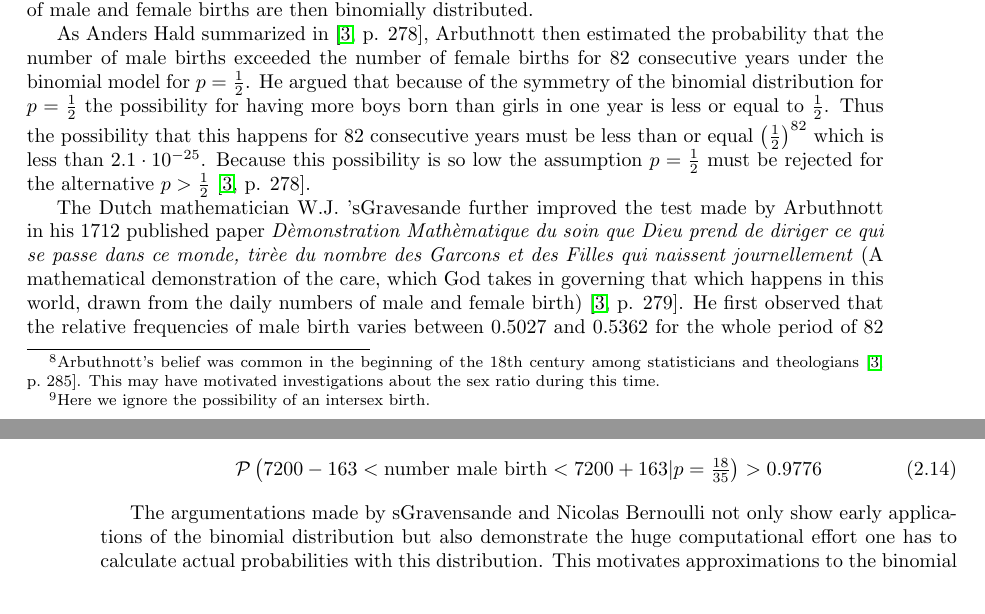
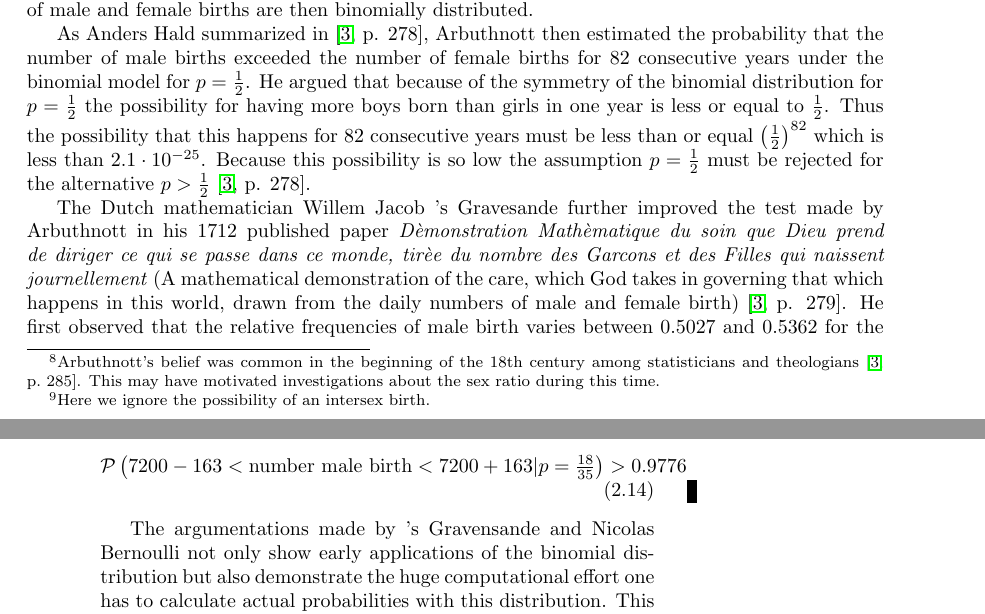
Before and after one commit to kulla/moivre_laplace_theorem, a LaTeX book (moivre_laplace_theorem.tex, which reads binomial_distribution.tex): two parts of pages 17 and 18 of 43, joined at a grey line, cut so that both start at the same text. Compiled offline with pdfLaTeX.

Commit message:
add picture of Gravesande

```diff
--- a/binomial_distribution.tex
+++ b/binomial_distribution.tex
@@ -237,6 +237,8 @@ To prove his assumptions that the chances for male offspring is (a little bit) h
 
 As Anders Hald summarized in \cite[p. 278]{hald1}, Arbuthnott then estimated the probability that the number of male births exceeded the number of female births for 82 consecutive years under the binomial model for $p=\tfrac 12$. He argued that because of the symmetry of the binomial distribution for $p=\tfrac 12$ the possibility for having more boys born than girls in one year is less or equal to $\tfrac 12$. Thus the possibility that this happens for 82 consecutive years must be less than or equal $\left(\tfrac 12\right)^{82}$ which is less than $2.1\cdot 10^{-25}$. Because this possibility is so low the assumption $p=\tfrac 12$ must be rejected for the alternative $p > \tfrac 12$~\cite[p. 278]{hald1}.
 
-The Dutch mathematician W.J. 'sGravesande further improved the test made by Arbuthnott in his 1712 published paper \emph{Dèmonstration Mathèmatique du soin que Dieu prend de diriger ce qui se passe dans ce monde, tirèe du nombre des Garcons et des Filles qui naissent journellement} (A mathematical demonstration of the care, which God takes in governing that which happens in this world, drawn from the daily numbers of male and female birth)~\cite[p. 279]{hald1}. He first observed that the relative frequencies of male birth varies between $0.5027$ and $0.5362$ for the whole period of 82 years and that the average number of total births per year is $n=11,429$~\cite[p. 279]{hald1}. sGravesande then postulated a binomial model with $n=11,429$ and $p=\tfrac 12$ and calculated the probability that the number of male birth lies between $0.5027n=5745$ and $0.5362n=6128$~\cite[p. 280]{hald1}. Thus he calculated
+\includewrapfig{Gravesande}{Willem Jacob 's Gravesande}{File \href{https://en.wikipedia.org/wiki/File:Gravesande.jpg}{``Gravesande.jpg''} from Wikimedia Commons. Uploaded by user Vysotsky and licensed under Public Domain}
+
+The Dutch mathematician Willem Jacob 's Gravesande further improved the test made by Arbuthnott in his 1712 published paper \emph{Dèmonstration Mathèmatique du soin que Dieu prend de diriger ce qui se passe dans ce monde, tirèe du nombre des Garcons et des Filles qui naissent journellement} (A mathematical demonstration of the care, which God takes in governing that which happens in this world, drawn from the daily numbers of male and female birth)~\cite[p. 279]{hald1}. He first observed that the relative frequencies of male birth varies between $0.5027$ and $0.5362$ for the whole period of 82 years and that the average number of total births per year is $n=11,429$~\cite[p. 279]{hald1}. 's Gravesande then postulated a binomial model with $n=11,429$ and $p=\tfrac 12$ and calculated the probability that the number of male birth lies between $0.5027n=5745$ and $0.5362n=6128$~\cite[p. 280]{hald1}. Thus he calculated
 
 \begin{align}
@@ -257,4 +260,4 @@ to prove the that the number male birth can be assumed to be binomially distribu
     \P{7200-163 < \text{number male birth} < 7200+163|p=\tfrac{18}{35}} > 0.9776
 \end{align}
 
-The argumentations made by sGravensande and Nicolas Bernoulli not only show early applications of the binomial distribution but also demonstrate the huge computational effort one has to calculate actual probabilities with this distribution. This motivates approximations to the binomial distribution which we will get to know in the next chapter with the theorem by De Moivre and Laplace.
+The argumentations made by 's Gravensande and Nicolas Bernoulli not only show early applications of the binomial distribution but also demonstrate the huge computational effort one has to calculate actual probabilities with this distribution. This motivates approximations to the binomial distribution which we will get to know in the next chapter with the theorem by De Moivre and Laplace.
```
Also changed, not shown: figures/Gravesande.jpg (added), binomial_distribution.tex (5 more changed lines).
